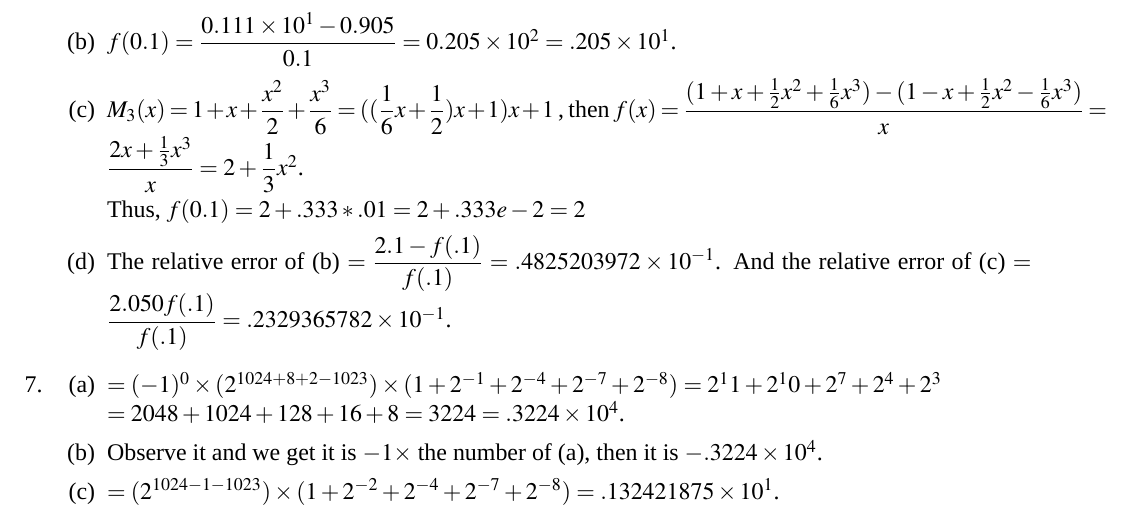
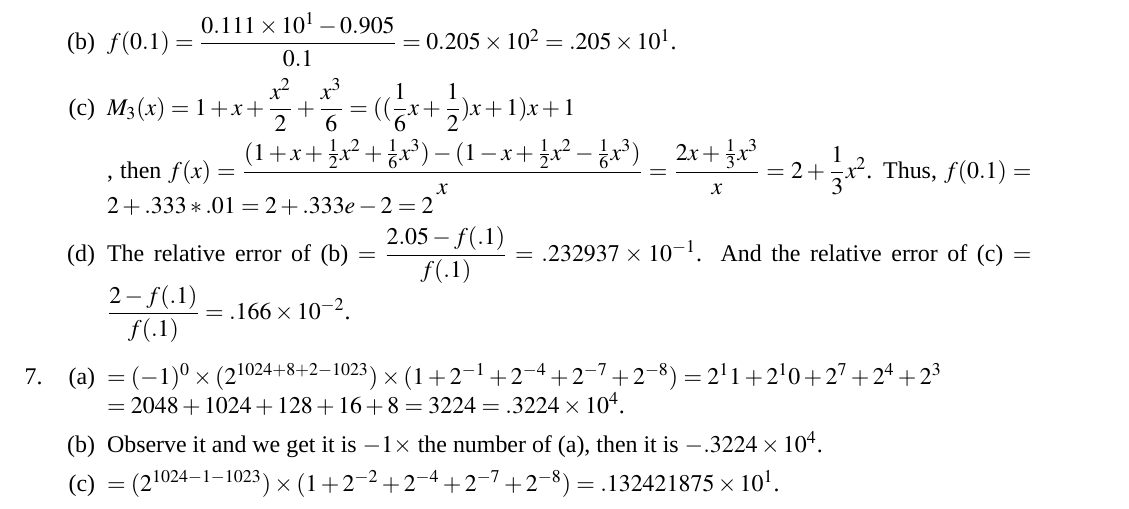
Before and after one commit to qixsc/CM_HW, a LaTeX problem sheet (HW1/HW1.tex): part of page 2 of 3, cut so that both start at the same text. Compiled offline with XeLaTeX; a missing font is replaced by an installed copy or a similar font.

Commit message:
Mar 9, 2024, 10:08 PM

```diff
--- a/HW1/HW1.tex
+++ b/HW1/HW1.tex
@@ -101,12 +101,12 @@
         \item Sicne $e^{0} - e^{-0} = 0$, $\displaystyle\lim_{x \to 0} \dfrac{e^{x} - e^{-x}}{x} \overset{\text{L'H}}{=} \displaystyle\lim_{x\to 0} \dfrac{2e^{x}}{1} = 2$.
         \item $f(0.1) = \dfrac{0.111\times 10^1 - 0.905}{0.1} = 0.205\times 10^2 = .205 \times 10^1$.
         \item $M_{3}(x) = 1 + x + \dfrac{x^2}{2} + \dfrac{x^3}{6} = ((\dfrac{1}{6}x + \dfrac{1}{2})x + 1)x + 1$
+
         , then $f(x) = \dfrac{(1 + x + \frac{1}{2}x^2 + \frac{1}{6}x^3) - (1 - x + \frac{1}{2}x^2 - \frac{1}{6}x^3)}{x} = \dfrac{2x + \frac{1}{3}x^3}{x} = 2 + \dfrac{1}{3}x^2$.
-
         Thus, $f(0.1) = 2 + .333 * .01= 2 + .333e-2 = 2$
 
-        \item The relative error of (b) $= \dfrac{2.1 - f(.1)}{f(.1)} = .4825203972 \times 10^{-1}$.
-        And the relative error of (c) $= \dfrac{2.05 0 f(.1)}{f(.1)} = .2329365782 \times 10^{-1}$.
+        \item The relative error of (b) $= \dfrac{2.05 - f(.1)}{f(.1)} = .232937 \times 10^{-1}$.
+        And the relative error of (c) $= \dfrac{2 - f(.1)}{f(.1)} = .166 \times 10^{-2}$.
     \end{enumerate}
 
     \item \begin{enumerate}
```
Also changed, not shown: HW1/HW1.pdf.
